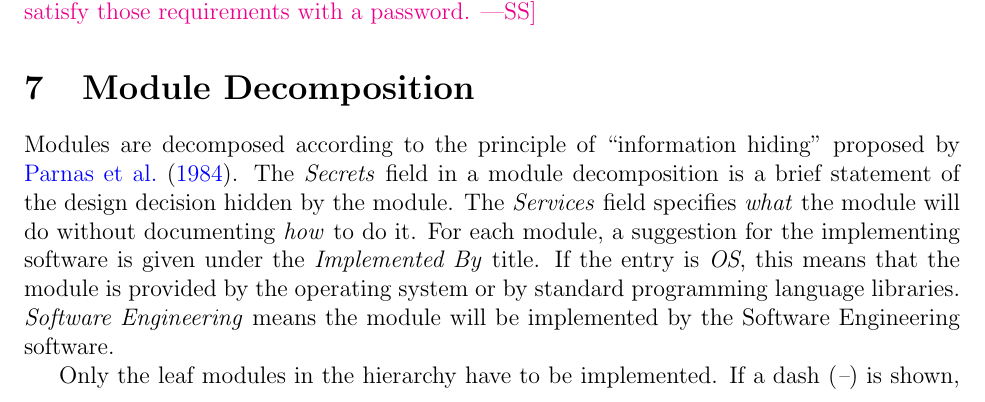
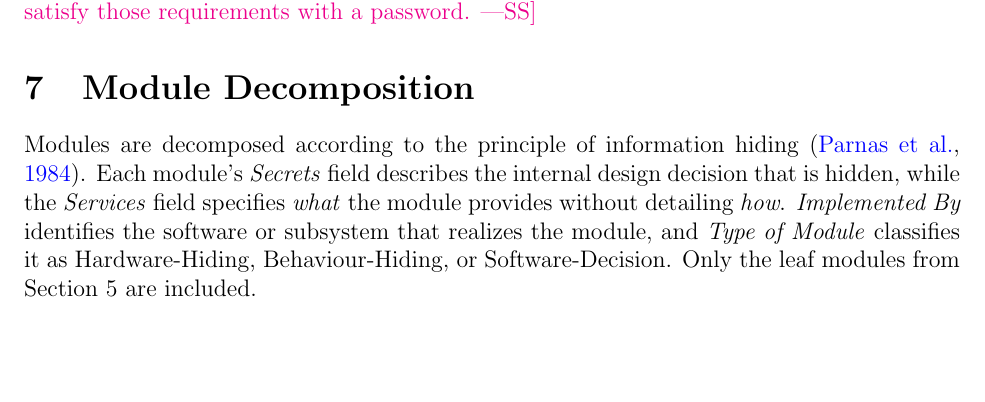
Before and after one commit to hitchly/hitchly, a LaTeX document (docs/Design/SoftArchitecture/MG.tex): part of page 8 of 14, cut so that both start at the same text, the shorter picture padded with empty space. Compiled offline with pdfLaTeX.

Commit message:
refactor: add Section 7 heading and module decomposition introduction

```diff
--- a/docs/Design/SoftArchitecture/MG.tex
+++ b/docs/Design/SoftArchitecture/MG.tex
@@ -241,19 +241,15 @@ between requirements and modules is listed in Table~\ref{TblRT}.
 
 \section{Module Decomposition} \label{SecMD}
 
-Modules are decomposed according to the principle of ``information hiding''
-proposed by \citet{ParnasEtAl1984}. The \emph{Secrets} field in a module
-decomposition is a brief statement of the design decision hidden by the
-module. The \emph{Services} field specifies \emph{what} the module will do
-without documenting \emph{how} to do it. For each module, a suggestion for the
-implementing software is given under the \emph{Implemented By} title. If the
-entry is \emph{OS}, this means that the module is provided by the operating
-system or by standard programming language libraries.  \emph{\progname{}} means the
-module will be implemented by the \progname{} software.
-
-Only the leaf modules in the hierarchy have to be implemented. If a dash
-(\emph{--}) is shown, this means that the module is not a leaf and will not have
-to be implemented.
+Modules are decomposed according to the principle of information hiding
+\citep{ParnasEtAl1984}.
+Each module’s \emph{Secrets} field describes the internal design decision that is
+hidden, while the \emph{Services} field specifies \emph{what} the module provides
+without detailing \emph{how}.
+\emph{Implemented By} identifies the software or subsystem that realizes the
+module, and \emph{Type of Module} classifies it as Hardware-Hiding,
+Behaviour-Hiding, or Software-Decision.
+Only the leaf modules from Section 5 are included.
 
 \subsection{Hardware Hiding Modules (\mref{mHH})}
 
```
